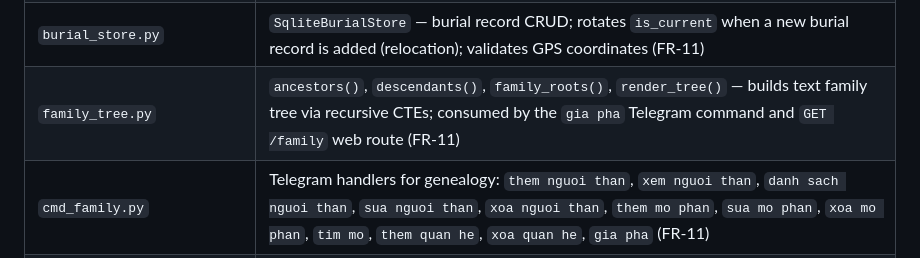
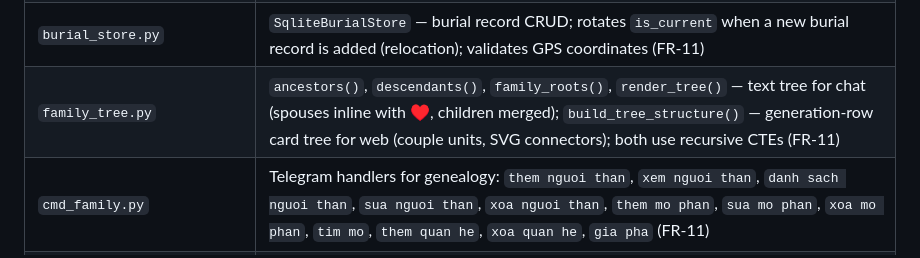
Before and after one commit to cronocks/telegram-assistant-bot, a Markdown page: docs/architecture_en.md, the part around the change. GitHub-like rendering.

```diff
--- a/docs/architecture_en.md
+++ b/docs/architecture_en.md
@@ -80,7 +80,7 @@ The system uses a **Modular Monolith** with a hexagonal architecture. Business l
 | `cmd_ledger.py` | 16 Telegram handlers: `chi:`, `thu:`, `danh sach ghi chep`, `sua/huy ghi chep:`, `xem/them/xoa/sua danh muc`, `bao cao thang/nam`, `xem chi tieu`, `dat han muc chi:`, `dat muc tieu tiet kiem:`, `xem han muc` (FR-9) |
 | `family_store.py` | `SqliteFamilyStore` — family member CRUD + `normalize_vn` search + relationship management (cha/mẹ/vợ/chồng/con nuôi) with cycle detection via recursive CTE (FR-11) |
 | `burial_store.py` | `SqliteBurialStore` — burial record CRUD; rotates `is_current` when a new burial record is added (relocation); validates GPS coordinates (FR-11) |
-| `family_tree.py` | `ancestors()`, `descendants()`, `family_roots()`, `render_tree()` — builds text family tree via recursive CTEs; consumed by the `gia pha` Telegram command and `GET /family` web route (FR-11) |
+| `family_tree.py` | `ancestors()`, `descendants()`, `family_roots()`, `render_tree()` — text tree for chat (spouses inline with ♥, children merged); `build_tree_structure()` — generation-row card tree for web (couple units, SVG connectors); both use recursive CTEs (FR-11) |
 | `cmd_family.py` | Telegram handlers for genealogy: `them nguoi than`, `xem nguoi than`, `danh sach nguoi than`, `sua nguoi than`, `xoa nguoi than`, `them mo phan`, `sua mo phan`, `xoa mo phan`, `tim mo`, `them quan he`, `xoa quan he`, `gia pha` (FR-11) |
 | `csrf.py` | `CSRFMiddleware` — double-submit cookie CSRF; sets cookie non-HttpOnly on GET, validates cookie vs form-field/header on POST/PUT/PATCH/DELETE; `/webhook` is exempt *(Security hardening)* |
 | `rate_limit.py` | `RateLimitMiddleware` — sliding-window per `(IP, path)`; `/login` limited to 10 req/60s, default 120 req/60s for all other routes; no external dependency *(Security hardening)* |
```
Also changed, not shown: docs/architecture_vn.md (+1 -1 lines), docs/user_guide_vn.md (+1 -1 lines).
